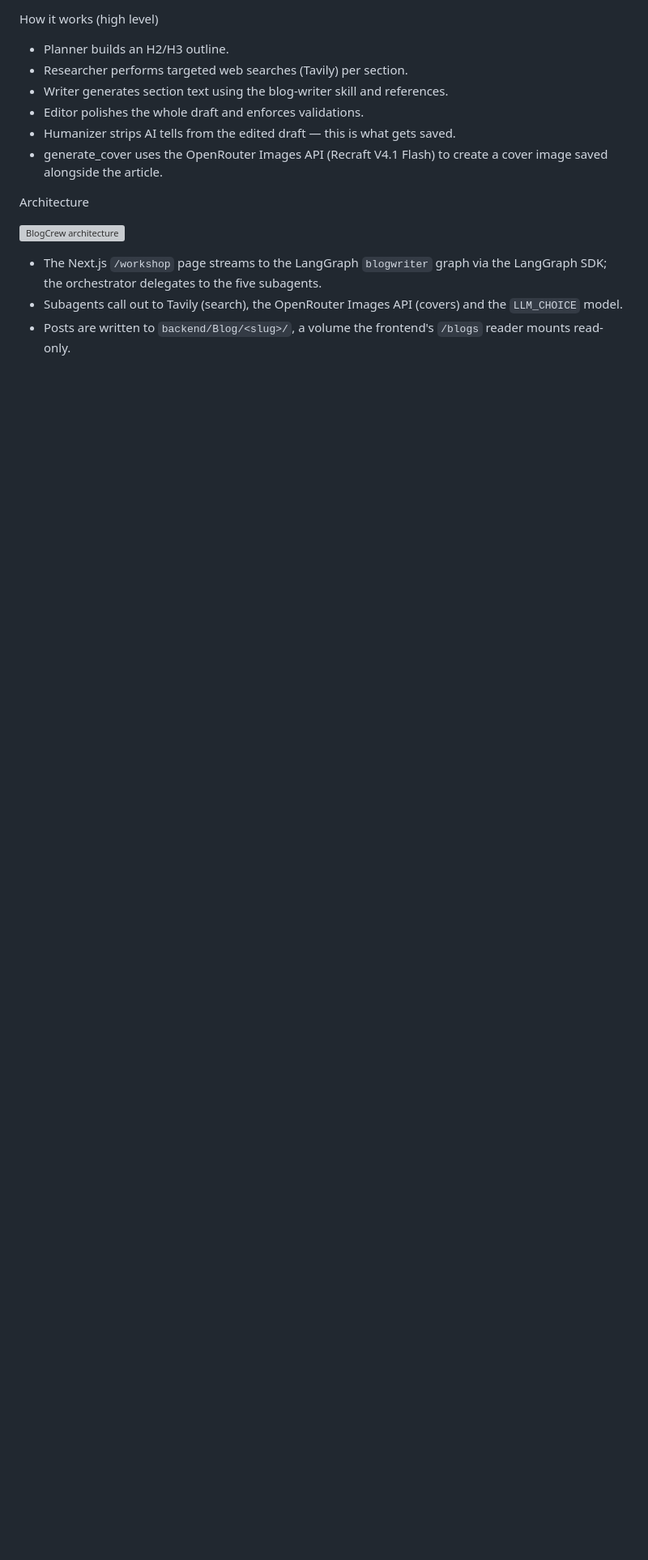
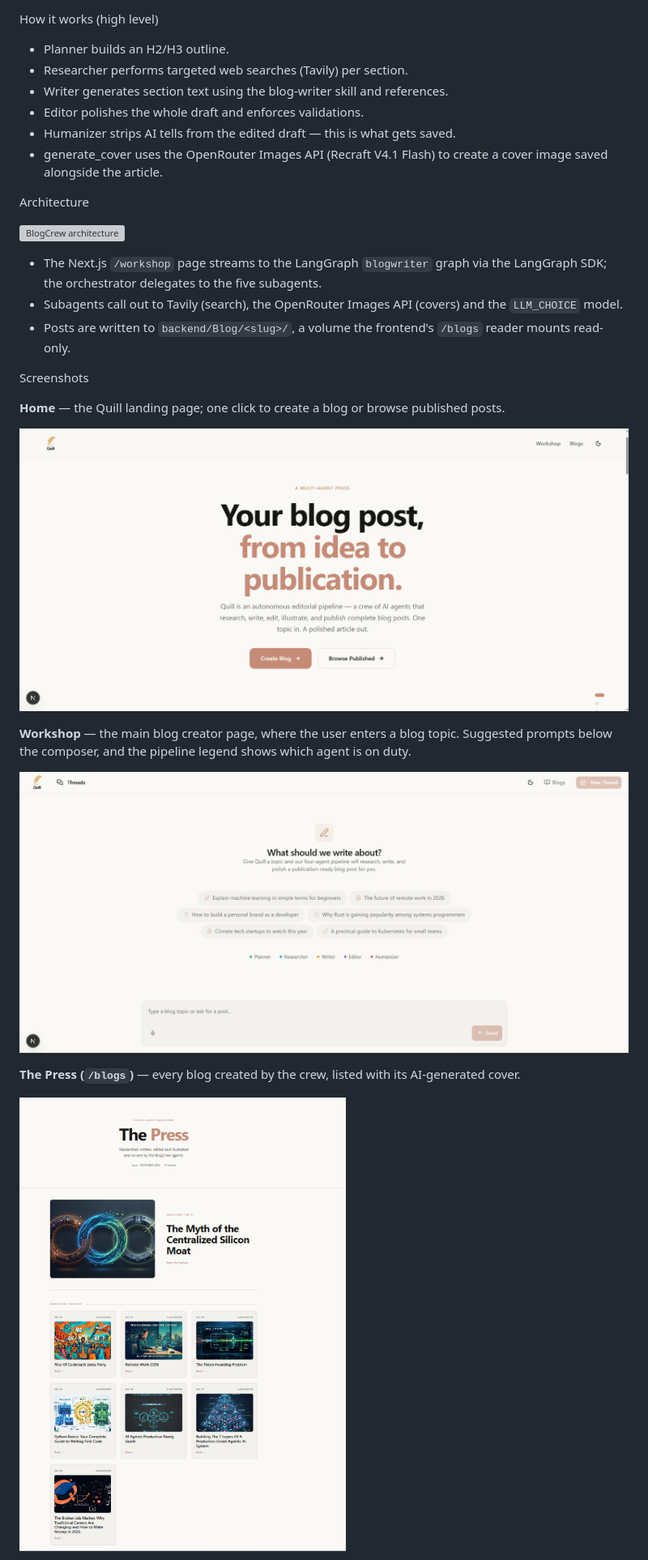
Before and after one commit to devgomesai/BlogCrew, a Markdown page: README.md, the part around one of its changes. Shown at 81% size. Rendered like a GitHub page; pictures changed too: images/all_blogs_which_are_created_listed.png (added), images/home.png (added), images/main_blog_creator_page_where_user_entersa_blog_topic.png (added); blank space fills up the shorter version; grey boxes are pictures that could not be loaded.

Commit message:
Add UI screenshots to README
Four screenshots from the images/ folder: home page, the workshop
where the user enters a blog topic, the /blogs listing of all created
posts, and the workshop with the finished article + cover preview.

```diff
--- a/README.md
+++ b/README.md
@@ -61,3 +61,17 @@ Architecture
 - Posts are written to `backend/Blog/<slug>/`, a volume the frontend's `/blogs`
   reader mounts read-only.
 
+Screenshots
+
+**Home** — the Quill landing page; one click to create a blog or browse published posts.
+
+![Home page](images/home.png)
+
+**Workshop** — the main blog creator page, where the user enters a blog topic. Suggested prompts below the composer, and the pipeline legend shows which agent is on duty.
+
+![Workshop where the user enters a blog topic](images/main_blog_creator_page_where_user_entersa_blog_topic.png)
+
+**The Press (`/blogs`)** — every blog created by the crew, listed with its AI-generated cover.
+
+![All blogs which are created, listed](images/all_blogs_which_are_created_listed.png)
+
```
Also changed, not shown: other parts of README.md (+5 -0 lines), images/blog_once_created.png (added).
